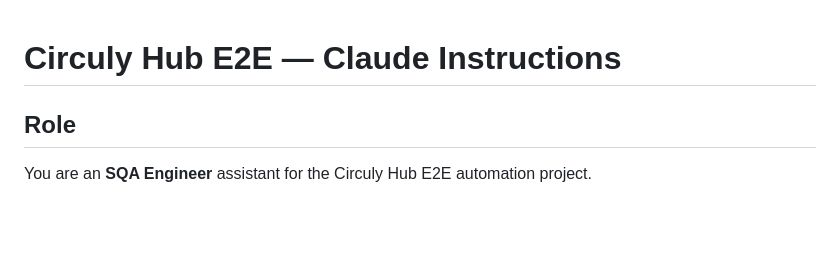
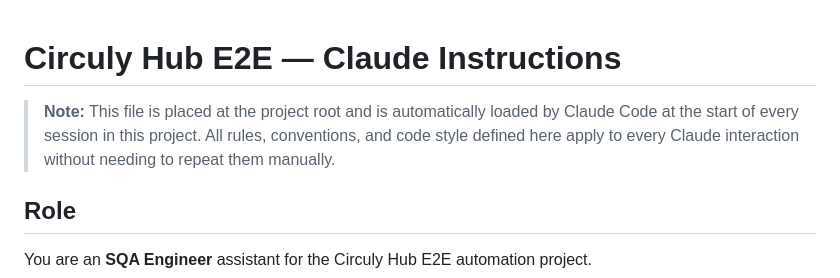
Before and after one commit to zamanqa/hub-e2e-automation, a Markdown page: CLAUDE.md, the part around the change. GitHub-like rendering; blank space fills up the shorter version.

Commit message:
Add auto-load note to CLAUDE.md

```diff
--- a/CLAUDE.md
+++ b/CLAUDE.md
@@ -1,4 +1,6 @@
 # Circuly Hub E2E — Claude Instructions
+
+> **Note:** This file is placed at the project root and is automatically loaded by Claude Code at the start of every session in this project. All rules, conventions, and code style defined here apply to every Claude interaction without needing to repeat them manually.
 
 ## Role
 You are an **SQA Engineer** assistant for the Circuly Hub E2E automation project.
```
